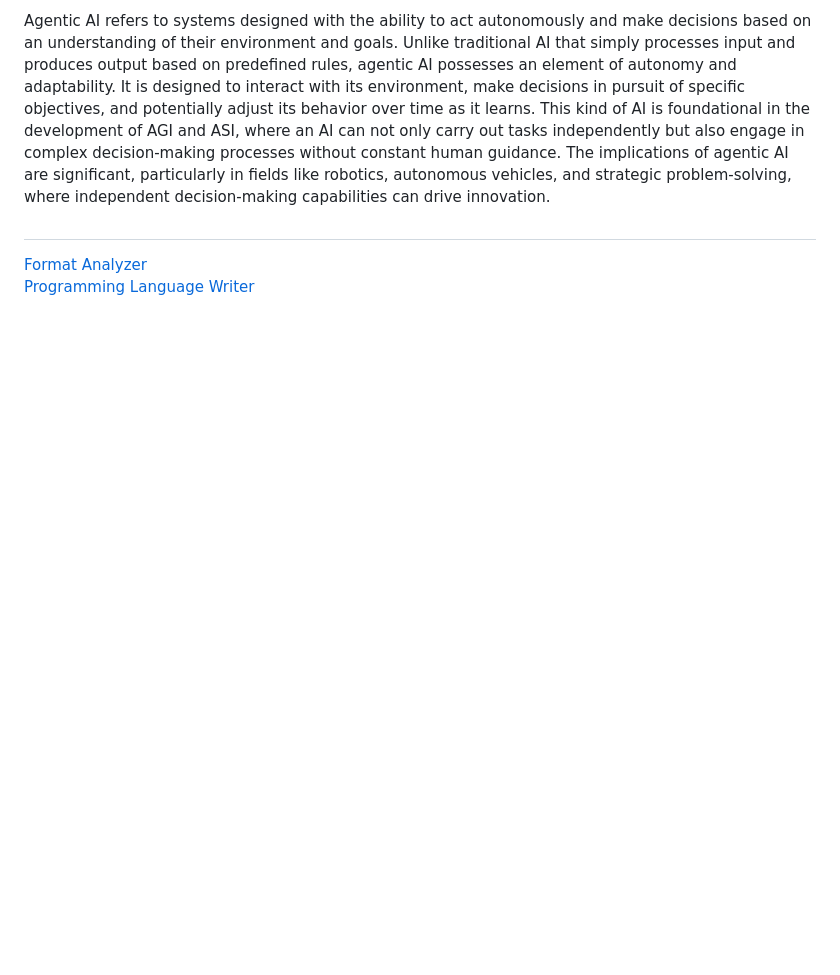
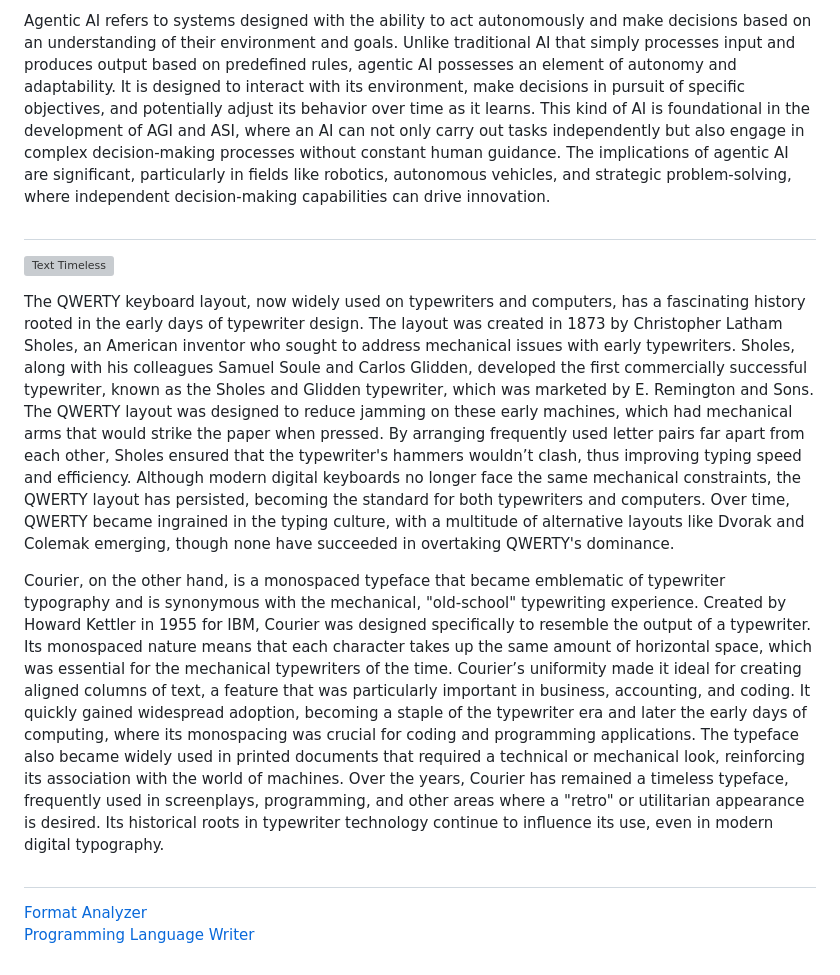
Before and after one commit to sourceduty/Programming, a Markdown page: README.md, the part around the change. Rendered like a GitHub page; blank space fills up the shorter version; grey boxes are pictures that could not be loaded.

```diff
--- a/README.md
+++ b/README.md
@@ -17,6 +17,14 @@ Artificial General Intelligence (AGI) is a level of AI that exhibits the ability
 Agentic AI refers to systems designed with the ability to act autonomously and make decisions based on an understanding of their environment and goals. Unlike traditional AI that simply processes input and produces output based on predefined rules, agentic AI possesses an element of autonomy and adaptability. It is designed to interact with its environment, make decisions in pursuit of specific objectives, and potentially adjust its behavior over time as it learns. This kind of AI is foundational in the development of AGI and ASI, where an AI can not only carry out tasks independently but also engage in complex decision-making processes without constant human guidance. The implications of agentic AI are significant, particularly in fields like robotics, autonomous vehicles, and strategic problem-solving, where independent decision-making capabilities can drive innovation.
 
 #
+
+![Text Timeless](https://github.com/user-attachments/assets/21513f36-764b-4a86-ab98-da9126856bf1)
+
+The QWERTY keyboard layout, now widely used on typewriters and computers, has a fascinating history rooted in the early days of typewriter design. The layout was created in 1873 by Christopher Latham Sholes, an American inventor who sought to address mechanical issues with early typewriters. Sholes, along with his colleagues Samuel Soule and Carlos Glidden, developed the first commercially successful typewriter, known as the Sholes and Glidden typewriter, which was marketed by E. Remington and Sons. The QWERTY layout was designed to reduce jamming on these early machines, which had mechanical arms that would strike the paper when pressed. By arranging frequently used letter pairs far apart from each other, Sholes ensured that the typewriter's hammers wouldn’t clash, thus improving typing speed and efficiency. Although modern digital keyboards no longer face the same mechanical constraints, the QWERTY layout has persisted, becoming the standard for both typewriters and computers. Over time, QWERTY became ingrained in the typing culture, with a multitude of alternative layouts like Dvorak and Colemak emerging, though none have succeeded in overtaking QWERTY's dominance.
+
+Courier, on the other hand, is a monospaced typeface that became emblematic of typewriter typography and is synonymous with the mechanical, "old-school" typewriting experience. Created by Howard Kettler in 1955 for IBM, Courier was designed specifically to resemble the output of a typewriter. Its monospaced nature means that each character takes up the same amount of horizontal space, which was essential for the mechanical typewriters of the time. Courier’s uniformity made it ideal for creating aligned columns of text, a feature that was particularly important in business, accounting, and coding. It quickly gained widespread adoption, becoming a staple of the typewriter era and later the early days of computing, where its monospacing was crucial for coding and programming applications. The typeface also became widely used in printed documents that required a technical or mechanical look, reinforcing its association with the world of machines. Over the years, Courier has remained a timeless typeface, frequently used in screenplays, programming, and other areas where a "retro" or utilitarian appearance is desired. Its historical roots in typewriter technology continue to influence its use, even in modern digital typography.
+
+#
 [Format Analyzer](https://chatgpt.com/g/g-ehM3x1ukS-format-analyzer)
 <br>
 [Programming Language Writer](https://chatgpt.com/g/g-sl0v3JhDZ-programming-language-writer)
```
